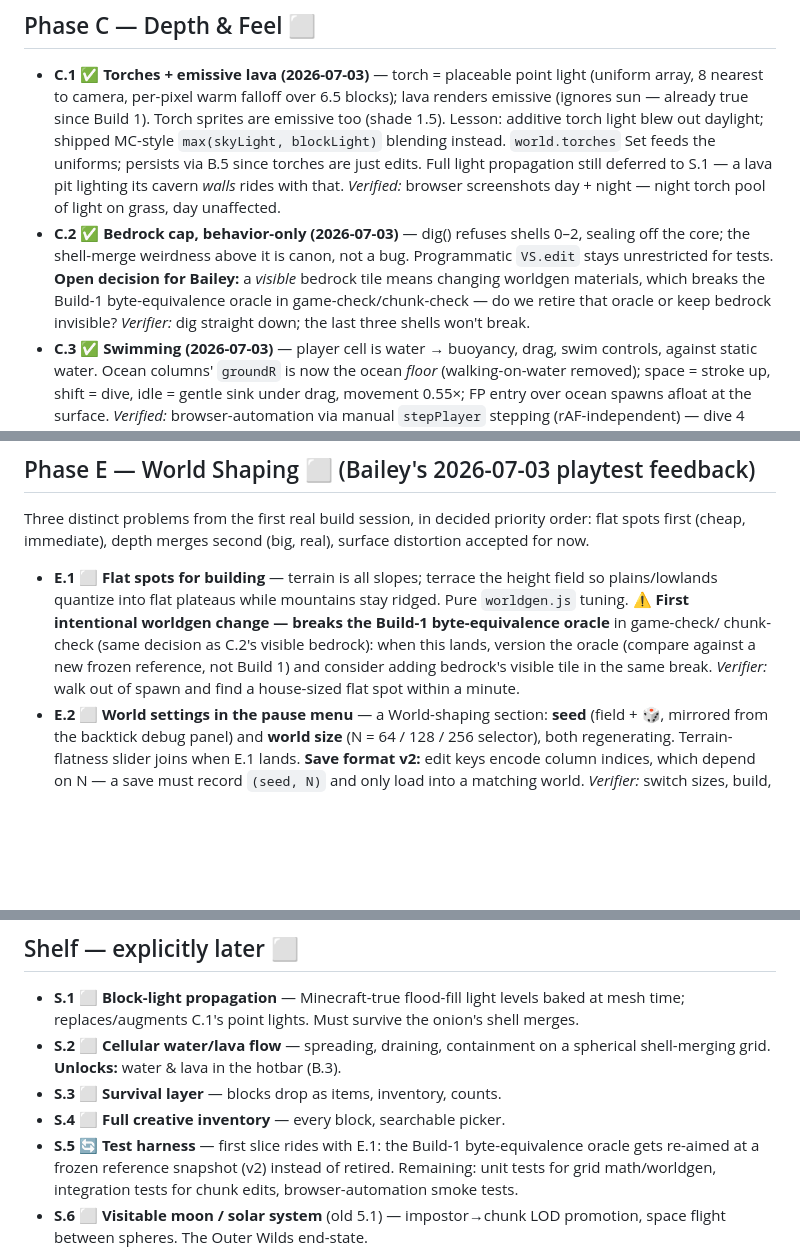
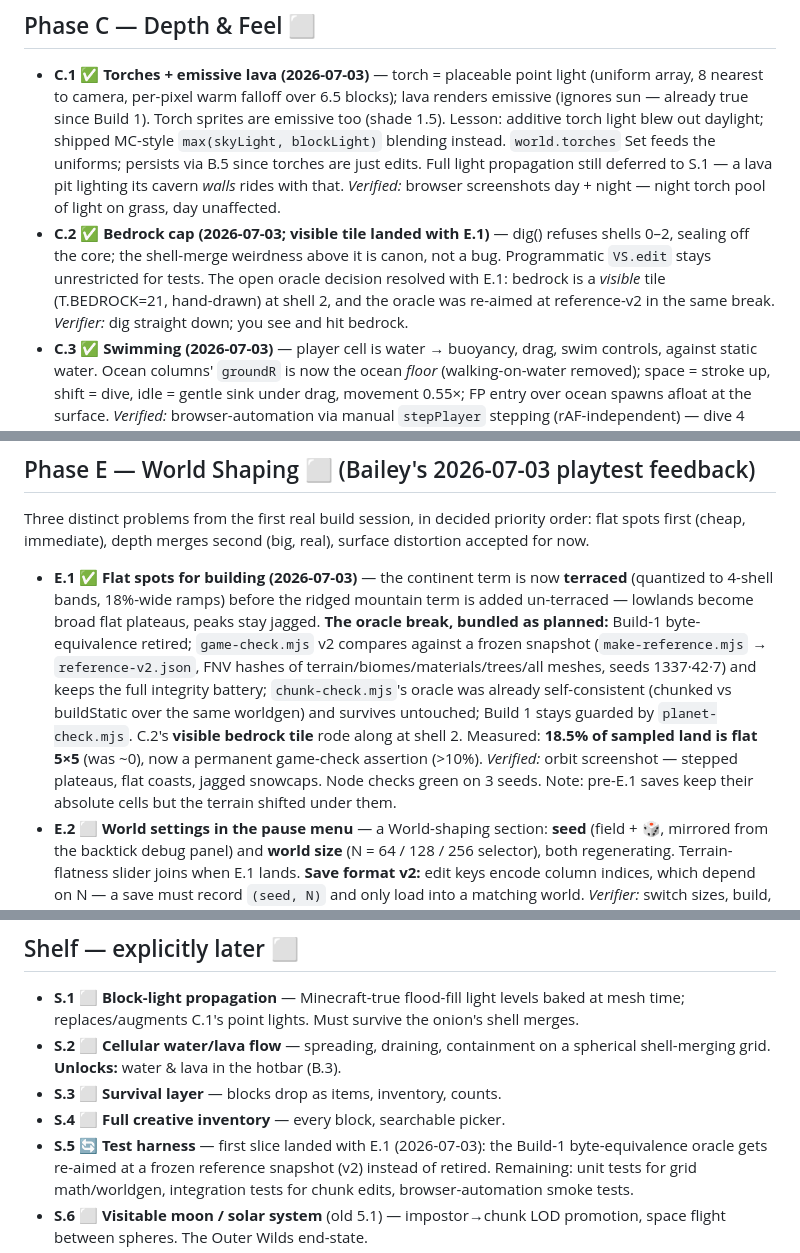
Before and after one commit to bachittle/voxel-sphere, a Markdown page: GOAL.md, 3 parts joined by grey strips. Drawn GitHub-style; blank space fills up the shorter version.

Commit message:
GOAL: E.1 + C.2 visible bedrock + S.5 first slice marked done

```diff
--- a/GOAL.md
+++ b/GOAL.md
@@ -207,14 +207,13 @@ against it, not against drag-look. B.5 last, as written.
   — a lava pit lighting its cavern *walls* rides with that. *Verified:*
   browser screenshots day + night — night torch pool of light on grass,
   day unaffected.
-- **C.2 ✅ Bedrock cap, behavior-only (2026-07-03)** — dig() refuses shells
-  0–2, sealing off the core; the shell-merge weirdness above it is canon, not
-  a bug. Programmatic `VS.edit` stays unrestricted for tests. **Open
-  decision for Bailey:** a *visible* bedrock tile means changing worldgen
-  materials, which breaks the Build-1 byte-equivalence oracle in
-  game-check/chunk-check — do we retire that oracle or keep bedrock
-  invisible? *Verifier:* dig straight down; the last three shells won't
-  break.
+- **C.2 ✅ Bedrock cap (2026-07-03; visible tile landed with E.1)** — dig()
+  refuses shells 0–2, sealing off the core; the shell-merge weirdness above
+  it is canon, not a bug. Programmatic `VS.edit` stays unrestricted for
+  tests. The open oracle decision resolved with E.1: bedrock is a *visible*
+  tile (T.BEDROCK=21, hand-drawn) at shell 2, and the oracle was re-aimed at
+  reference-v2 in the same break. *Verifier:* dig straight down; you see and
+  hit bedrock.
 - **C.3 ✅ Swimming (2026-07-03)** — player cell is water → buoyancy, drag,
   swim controls, against static water. Ocean columns' `groundR` is now the
   ocean *floor* (walking-on-water removed); space = stroke up, shift = dive,
@@ -249,14 +248,21 @@ Three distinct problems from the first real build session, in decided priority
 order: flat spots first (cheap, immediate), depth merges second (big, real),
 surface distortion accepted for now.
 
-- **E.1 ⬜ Flat spots for building** — terrain is all slopes; terrace the
-  height field so plains/lowlands quantize into flat plateaus while mountains
-  stay ridged. Pure `worldgen.js` tuning. **⚠ First intentional worldgen
-  change — breaks the Build-1 byte-equivalence oracle** in game-check/
-  chunk-check (same decision as C.2's visible bedrock): when this lands,
-  version the oracle (compare against a new frozen reference, not Build 1)
-  and consider adding bedrock's visible tile in the same break. *Verifier:*
-  walk out of spawn and find a house-sized flat spot within a minute.
+- **E.1 ✅ Flat spots for building (2026-07-03)** — the continent term is now
+  **terraced** (quantized to 4-shell bands, 18%-wide ramps) before the ridged
+  mountain term is added un-terraced — lowlands become broad flat plateaus,
+  peaks stay jagged. **The oracle break, bundled as planned:** Build-1
+  byte-equivalence retired; `game-check.mjs` v2 compares against a frozen
+  snapshot (`make-reference.mjs` → `reference-v2.json`, FNV hashes of
+  terrain/biomes/materials/trees/all meshes, seeds 1337·42·7) and keeps the
+  full integrity battery; `chunk-check.mjs`'s oracle was already
+  self-consistent (chunked vs buildStatic over the same worldgen) and
+  survives untouched; Build 1 stays guarded by `planet-check.mjs`. C.2's
+  **visible bedrock tile** rode along at shell 2. Measured: **18.5% of
+  sampled land is flat 5×5** (was ~0), now a permanent game-check assertion
+  (>10%). *Verified:* orbit screenshot — stepped plateaus, flat coasts,
+  jagged snowcaps. Node checks green on 3 seeds. Note: pre-E.1 saves keep
+  their absolute cells but the terrain shifted under them.
 - **E.2 ⬜ World settings in the pause menu** — a World-shaping section:
   **seed** (field + 🎲, mirrored from the backtick debug panel) and **world
   size** (N = 64 / 128 / 256 selector), both regenerating. Terrain-flatness
@@ -298,7 +304,7 @@ surface distortion accepted for now.
   spherical shell-merging grid. **Unlocks:** water & lava in the hotbar (B.3).
 - **S.3 ⬜ Survival layer** — blocks drop as items, inventory, counts.
 - **S.4 ⬜ Full creative inventory** — every block, searchable picker.
-- **S.5 🔄 Test harness** — first slice rides with E.1: the Build-1
+- **S.5 🔄 Test harness** — first slice landed with E.1 (2026-07-03): the Build-1
   byte-equivalence oracle gets re-aimed at a frozen reference snapshot (v2)
   instead of retired. Remaining: unit tests for grid math/worldgen, integration
   tests for chunk edits, browser-automation smoke tests.
```
